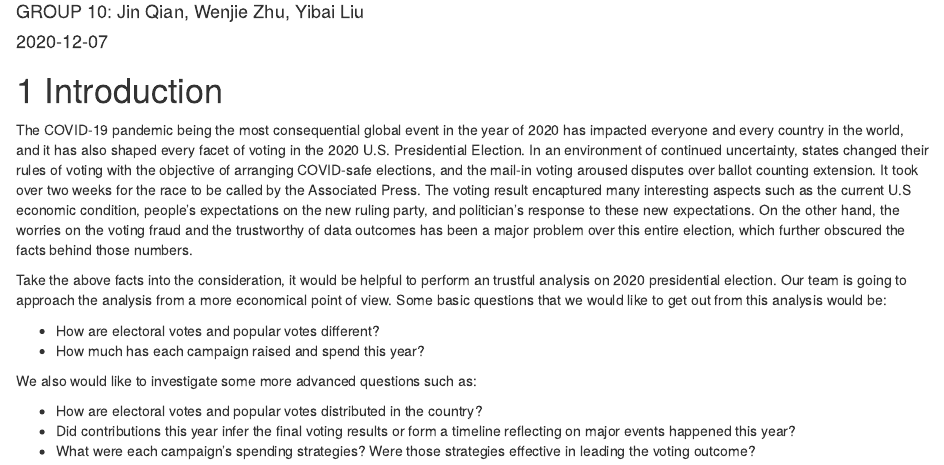
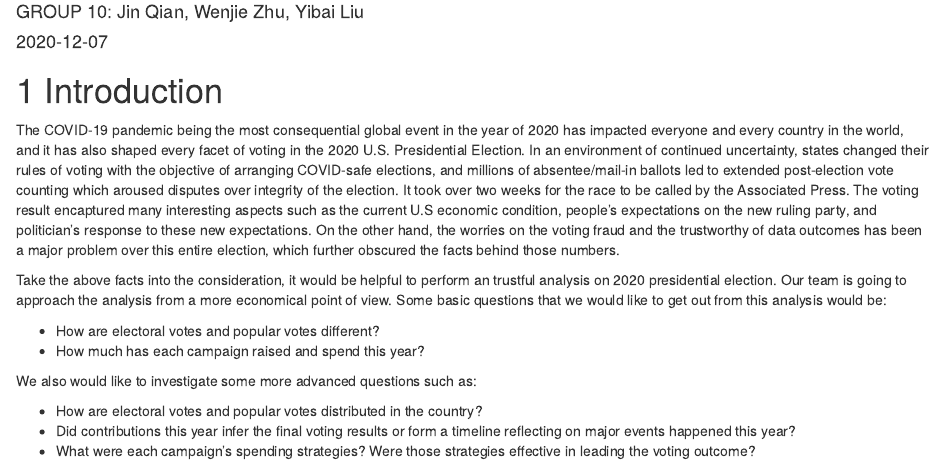
Before and after one commit to NeverGiveUpDXQ/2020-U.S.-Election-Visualizations, an R Markdown document (index.Rmd): the page in a window 1100 px wide, from 70 px down. Rendered offline with R 4.5, knitr and Pandoc, with nearby package versions; drawn as R Markdown's standard HTML page in place of the format the file asks for.

Commit message:
Update index.Rmd

```diff
--- a/index.Rmd
+++ b/index.Rmd
@@ -7,7 +7,7 @@ site: bookdown::bookdown_site
 
 # Introduction
 
-The COVID-19 pandemic being the most consequential global event in the year of 2020 has impacted everyone and every country in the world, and it has also shaped every facet of voting in the 2020 U.S. Presidential Election. In an environment of continued uncertainty, states changed their rules of voting with the objective of arranging COVID-safe elections, and the mail-in voting aroused disputes over ballot counting extension. It took over two weeks for the race to be called by the Associated Press. The voting result encaptured many interesting aspects such as the current U.S economic condition, people's expectations on the new ruling party, and politician's response to these new expectations. On the other hand, the worries on the voting fraud and the trustworthy of data outcomes has been a major problem over this entire election, which further obscured the facts behind those numbers.
+The COVID-19 pandemic being the most consequential global event in the year of 2020 has impacted everyone and every country in the world, and it has also shaped every facet of voting in the 2020 U.S. Presidential Election. In an environment of continued uncertainty, states changed their rules of voting with the objective of arranging COVID-safe elections, and millions of absentee/mail-in ballots led to extended post-election vote counting which aroused disputes over integrity of the election. It took over two weeks for the race to be called by the Associated Press. The voting result encaptured many interesting aspects such as the current U.S economic condition, people's expectations on the new ruling party, and politician's response to these new expectations. On the other hand, the worries on the voting fraud and the trustworthy of data outcomes has been a major problem over this entire election, which further obscured the facts behind those numbers.
 
 Take the above facts into the consideration, it would be helpful to perform an trustful analysis on 2020 presidential election. Our team is going to approach the analysis from a more economical point of view. Some basic questions that we would like to get out from this analysis would be:
 
```
